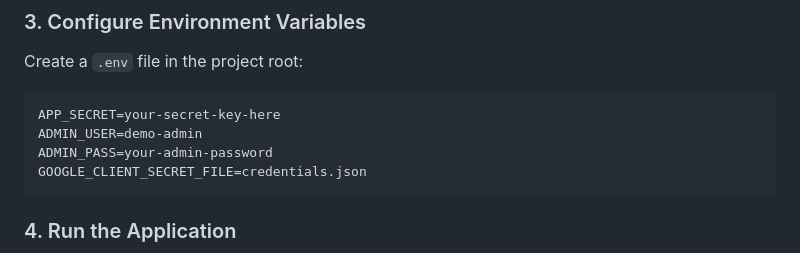
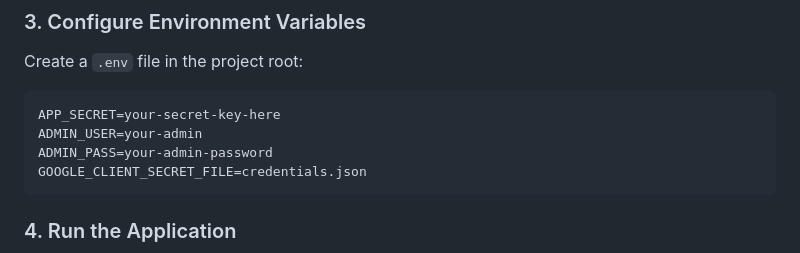
Before and after one commit to programmer007007/GmailEmailGrabber, a Markdown page: README.md, the part around the change. Rendered like a GitHub page.

````diff
--- a/README.md
+++ b/README.md
@@ -60,7 +60,7 @@ Create a `.env` file in the project root:
 
 ```bash
 APP_SECRET=your-secret-key-here
-ADMIN_USER=demo-admin
+ADMIN_USER=your-admin
 ADMIN_PASS=your-admin-password
 GOOGLE_CLIENT_SECRET_FILE=credentials.json
 ```
````
